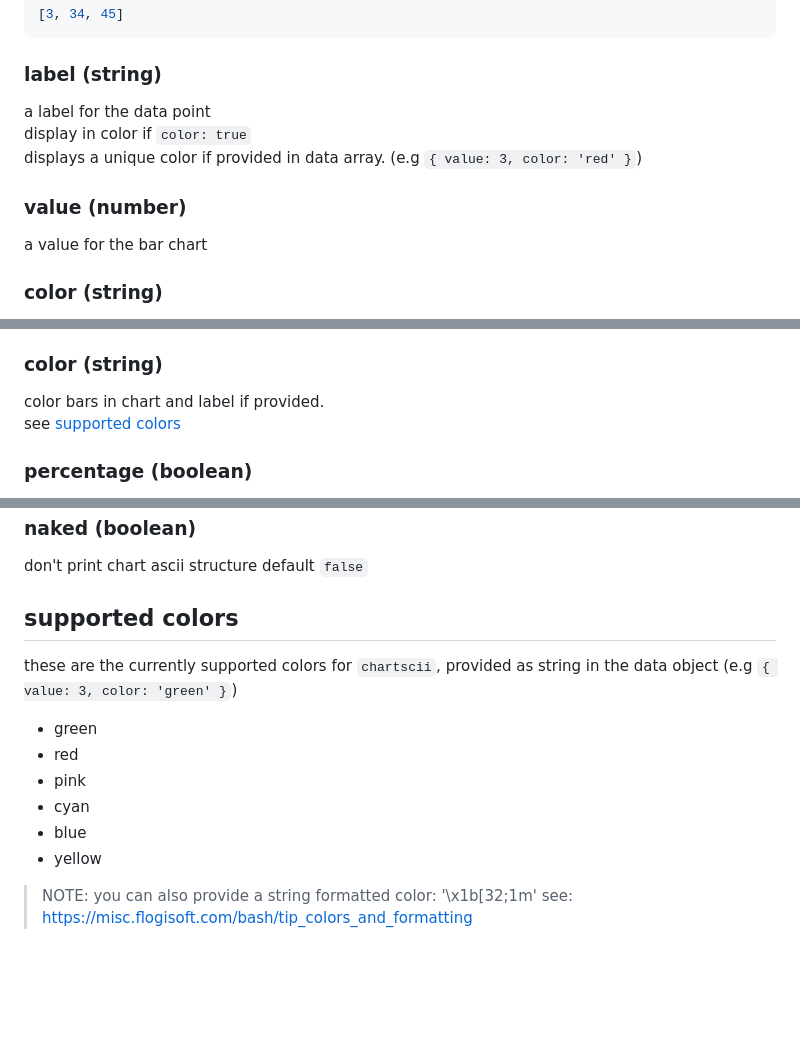
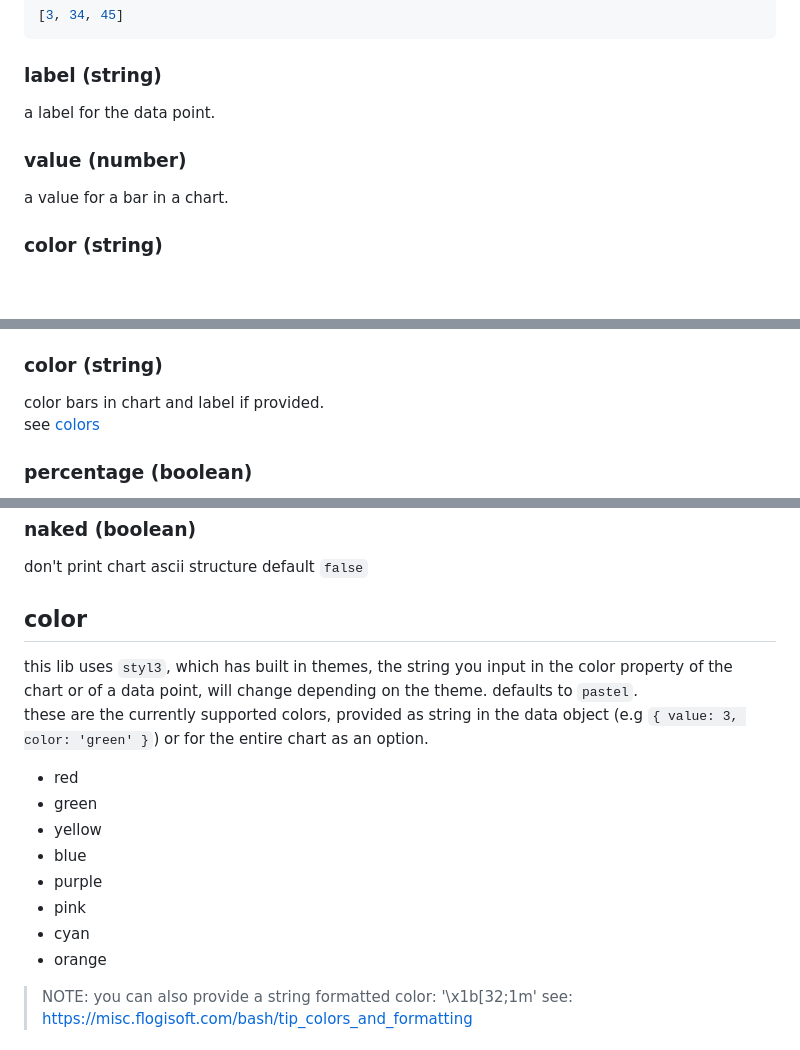
Before and after one commit to tool3/chartscii, a Markdown page: README.md, 3 parts joined by grey strips. GitHub-like rendering; blank space fills up the shorter version.

Commit message:
feat: added styl3 support

````diff
--- a/README.md
+++ b/README.md
@@ -81,12 +81,10 @@ console.log(chart.create());
 ```
 
 ### label (string)
-a label for the data point
-display in color if `color: true`
-displays a unique color if provided in data array. (e.g `{ value: 3, color: 'red' }`)
+a label for the data point.
 
 ### value (number)
-a value for the bar chart
+a value for a bar in a chart.
 
 ### color (string)
 a color to paint the bar (colors label as well if `colorLabel: true`)
@@ -120,7 +118,7 @@ recommended: `░`
 
 ### color (string)
 color bars in chart and label if provided.
-see [supported colors](#supported-colors)
+see [colors](#colors)
 
 ### percentage (boolean)
 show percentage of each bar, using the highest value in the provided data array
@@ -134,14 +132,18 @@ default `false`
 don't print chart ascii structure
 default `false`
 
-## supported colors
-these are the currently supported colors for `chartscii`, provided as string in the data object (e.g `{ value: 3, color: 'green' }`)
+## color
+this lib uses `styl3`, which has built in themes, the string you input in the color property of the chart or of a data point, will change depending on the theme.
+defaults to `pastel`.
+these are the currently supported colors, provided as string in the data object (e.g `{ value: 3, color: 'green' }`) or for the entire chart as an option.
+ - red
  - green
- - red
+ - yellow
+ - blue
+ - purple
  - pink
  - cyan
- - blue
- - yellow
+ - orange
 
  > NOTE: you can also provide a string formatted color: '\x1b[32;1m'
  > see: https://misc.flogisoft.com/bash/tip_colors_and_formatting
````
Also changed, not shown: other parts of README.md (+13 -7 lines), shellfies/beach.png (added), shellfies/chart.png (deleted), shellfies/default.png (added), shellfies/lush.png (added), shellfies/pastel.png (added), shellfies/standard.png (added), 7 other files.
